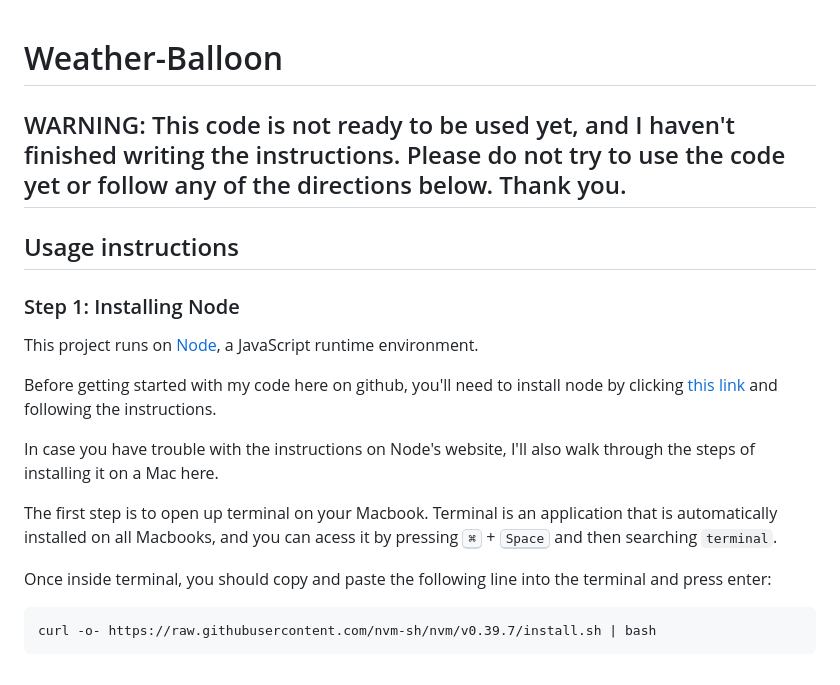
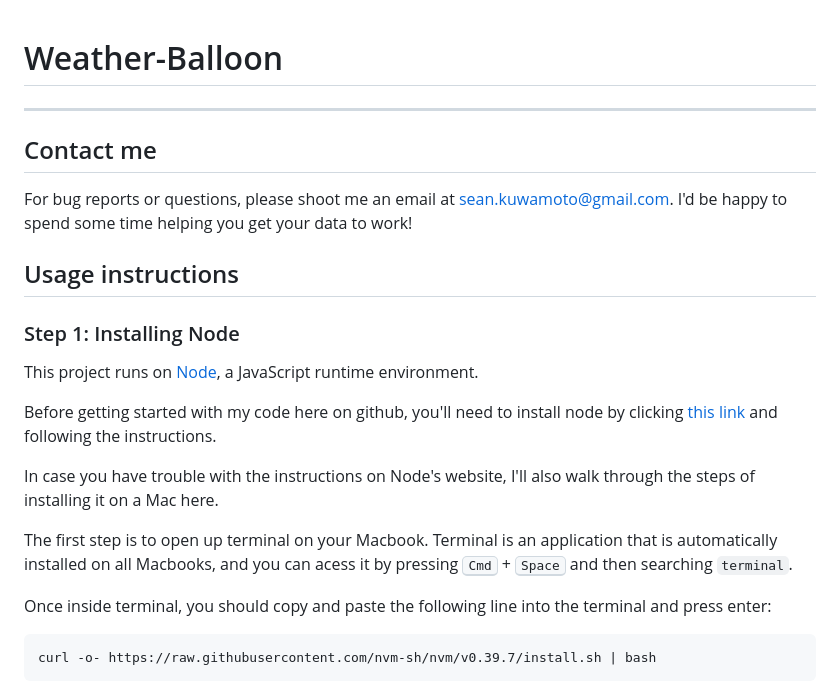
Before and after one commit to Seankuwamoto/Weather-Balloon, a Markdown page: README.md, the part around the change printed below. GitHub-like rendering.

````diff
--- a/README.md
+++ b/README.md
@@ -1,7 +1,7 @@
 # Weather-Balloon
-
-WARNING: This code is not ready to be used yet, and I haven't finished writing the instructions. Please do not try to use the code yet or follow any of the directions below. Thank you.
 ---
+## Contact me
+For bug reports or questions, please shoot me an email at sean.kuwamoto@gmail.com. I'd be happy to spend some time helping you get your data to work!
 ## Usage instructions
 
 ### Step 1: Installing Node
@@ -11,7 +11,7 @@ Before getting started with my code here on github, you'll need to install node
 
 In case you have trouble with the instructions on Node's website, I'll also walk through the steps of installing it on a Mac here.
 
-The first step is to open up terminal on your Macbook. Terminal is an application that is automatically installed on all Macbooks, and you can acess it by pressing <kbd>&#8984;</kbd> + <kbd>Space</kbd> and then searching `terminal`.
+The first step is to open up terminal on your Macbook. Terminal is an application that is automatically installed on all Macbooks, and you can acess it by pressing <kbd>Cmd</kbd> + <kbd>Space</kbd> and then searching `terminal`.
 
 Once inside terminal, you should copy and paste the following line into the terminal and press enter:
 ```bash
````
Also changed, not shown: other parts of README.md (+36 -2 lines), images/Screen Shot 2024-06-12 at 6.10.46 PM.png (added), images/TextEdit.png (added), images/customData.png (added), images/file_list.png (added), 2 other files.
